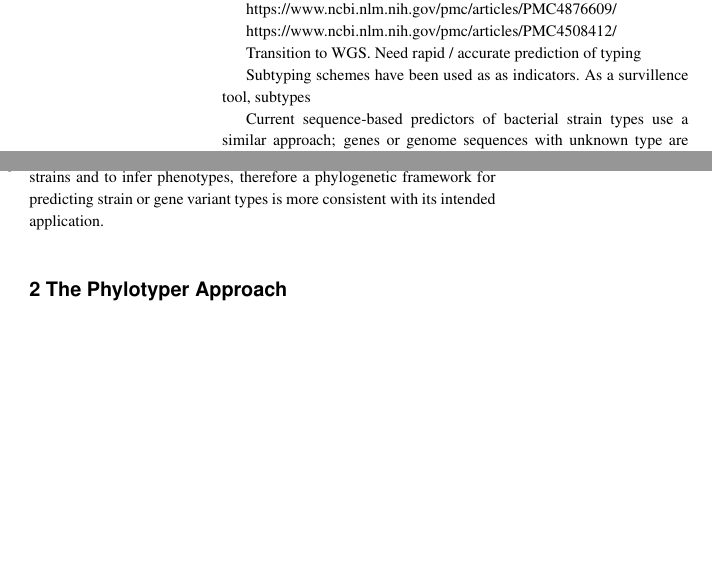
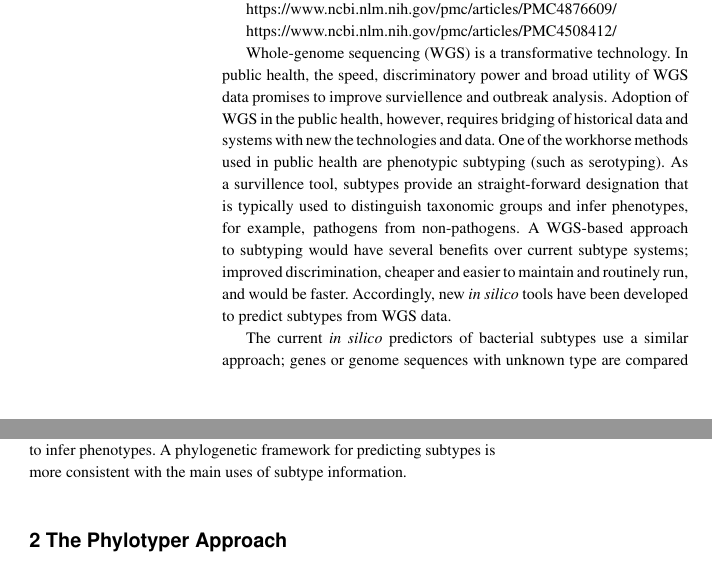
Before and after one commit to superphy/insilico-subtyping, a LaTeX paper (manuscript/phylotyper.tex): two parts of the columns of page 1 of 3, joined at a grey line, cut so that both start at the same text, the shorter picture padded with empty space. The pictures show the PDF file manuscript/phylotyper.pdf that the author committed with the source.

Commit message:
Working on intro

```diff
--- a/manuscript/phylotyper.tex
+++ b/manuscript/phylotyper.tex
@@ -11,7 +11,7 @@
 
 \subtitle{Subject Section}
 
-\title[short Title]{Phylotyper: In silico predictor of bacterial strain types from gene sequences}
+\title[short Title]{Phylotyper: In silico predictor of bacterial subtypes from gene sequences}
 \author[Whiteside \textit{et~al}.]{Matthew D. Whiteside\,$^{\text{\sfb 1,}*}$, Chad R. Laing\,$^{\text{\sfb 1}}$ and Victor P.J. Gannon\,$^{\text{\sfb 1,}*}$}
 \address{$^{\text{\sf 1}}$National Microbiology Laboratory, Public Health Agency of Canada, Lethbridge, AB, Canada, T1J 3Z4}
 
@@ -50,6 +49,11 @@ https://www.ncbi.nlm.nih.gov/pmc/articles/PMC4876609/
 
 https://www.ncbi.nlm.nih.gov/pmc/articles/PMC4508412/
 
-Transition to WGS.  Need rapid / accurate prediction of typing
+Whole-genome sequencing (WGS) is a transformative technology.
+In public health, the speed, discriminatory power and broad utility of WGS data promises to improve surviellence and outbreak analysis.
+Adoption of WGS in the public health, however, requires bridging of historical data and systems with new the technologies and data.
+One of the workhorse methods used in public health are phenotypic subtyping (such as serotyping).
+As a survillence tool, subtypes provide an straight-forward designation that is typically used to distinguish taxonomic groups and infer phenotypes, for example, pathogens from non-pathogens.
+A WGS-based approach to subtyping would have several benefits over current subtype systems; improved discrimination, cheaper and easier to maintain and routinely run, and would be faster.
+Accordingly, new \textit{in silico} tools have been developed to predict subtypes from WGS data.
 
-Subtyping schemes have been used as as indicators. As a survillence tool, subtypes
@@ -65 +68,2 @@ Using phylogenetic ancestral reconstruction to assign likelihoods of each type t
 Subtype information is mainly used as a proxy for evolutionarily-related bacterial strain groups or to infer phenotypes.
+A phylogenetic framework for predicting subtypes is more consistent with the main uses of subtype information.
```
Also changed, not shown: manuscript/phylotyper.pdf, manuscript/phylotyper.tex (21 more changed lines).
